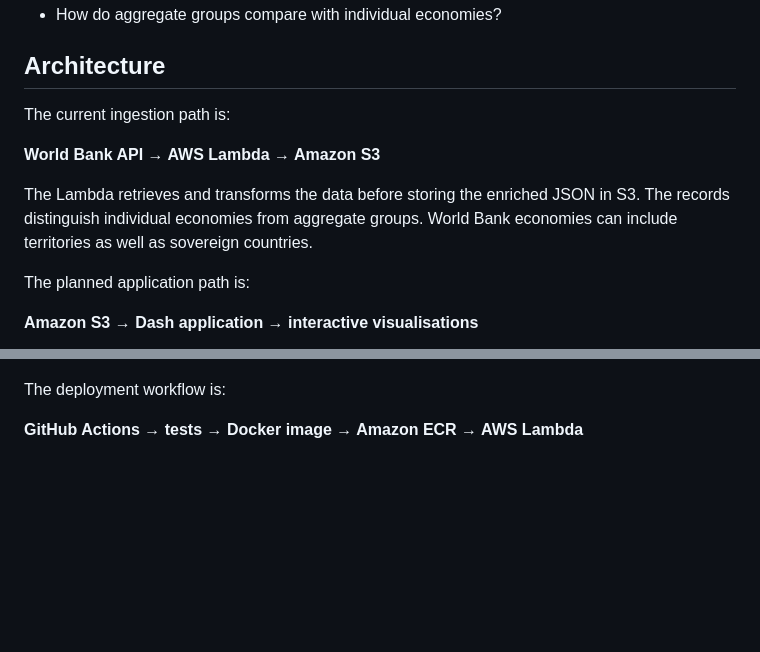
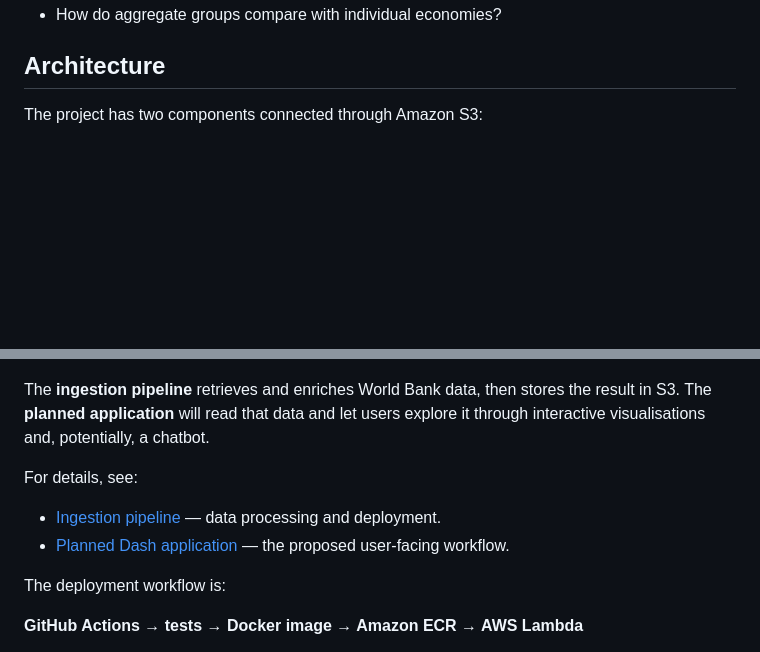
Before and after one commit to Seif-Wessam/world-population-interactive-visualisation, a Markdown page: README.md, 2 parts joined by grey strips. Rendered like a GitHub page; blank space fills up the shorter version.

Commit message:
Revise architecture details in README.md
Updated the architecture section to clarify the ingestion pipeline and planned application flow.

````diff
--- a/README.md
+++ b/README.md
@@ -27,17 +27,7 @@ historical data needed for analysis across years.
 
 ## Architecture
 
-The current ingestion path is:
-
-**World Bank API → AWS Lambda → Amazon S3**
-
-The Lambda retrieves and transforms the data before storing the enriched JSON
-in S3. The records distinguish individual economies from aggregate groups.
-World Bank economies can include territories as well as sovereign countries.
-
-The planned application path is:
-
-**Amazon S3 → Dash application → interactive visualisations**
+The project has two components connected through Amazon S3:
 
 ```mermaid
 flowchart LR
@@ -47,4 +38,15 @@ flowchart LR
 ```
+
+The **ingestion pipeline** retrieves and enriches World Bank data, then stores
+the result in S3. The **planned application** will read that data and let
+users explore it through interactive visualisations and, potentially, a
+chatbot.
+
+For details, see:
+
+- [Ingestion pipeline](ingestion/README.md) — data processing and deployment.
+- [Planned Dash application](dash_app/README.md) — the proposed user-facing
+  workflow.
 
 The deployment workflow is:
 
````
Also changed, not shown: other parts of README.md (+4 -3 lines).
